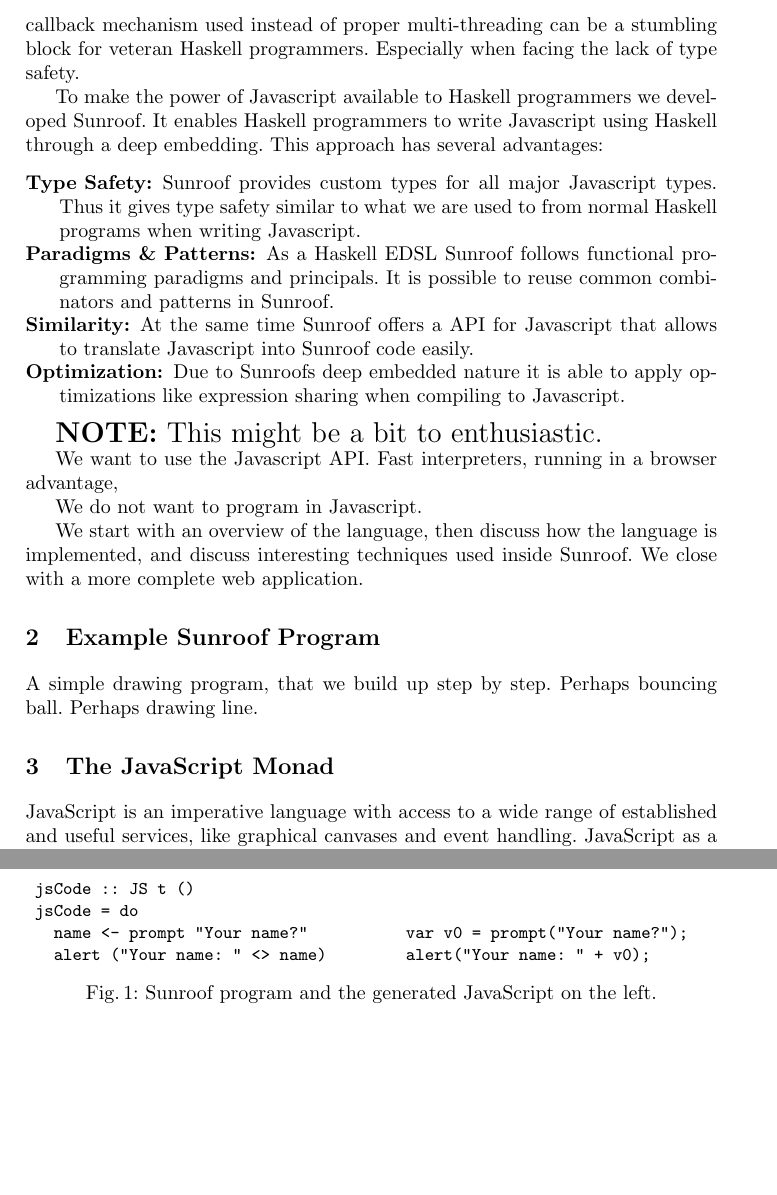
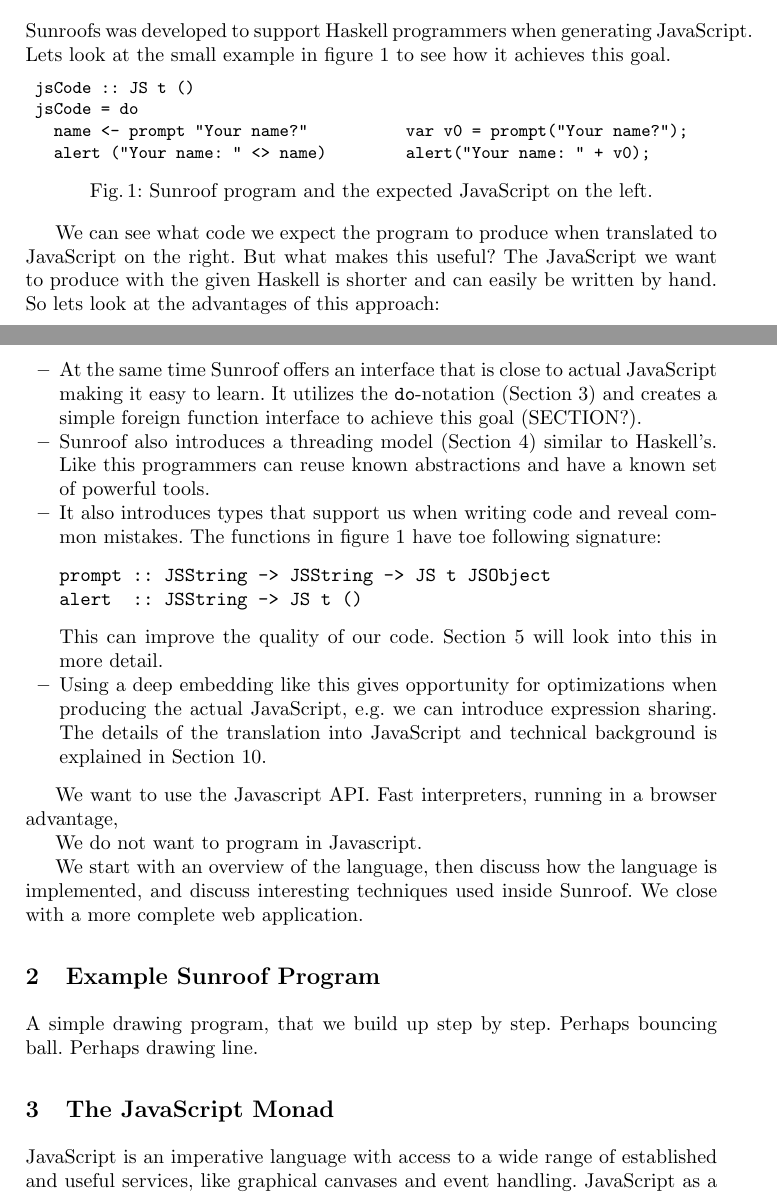
Before and after one commit to ku-fpg/paper-sunroof-tfp13, a LaTeX paper (sunroof.tex): two parts of pages 2 and 3 of 10 before the commit and two parts of pages 1 and 2 of 9 after it, joined at a grey line, cut at the place of the change, the shorter picture padded with empty space. Compiled offline with pdfLaTeX.

Commit message:
Updates to the introduction.

```diff
--- a/sunroof.tex
+++ b/sunroof.tex
@@ -95,6 +95,82 @@ with each other as needed.
 %
 \section{Introduction}
 
+Sunroofs was developed to support Haskell programmers
+when generating JavaScript. Lets look at the small example
+in figure \ref{fig:code-example} to see how it achieves this goal.
+
+\begin{figure}[h]
+\vspace{-0.5cm}
+\centering
+\begin{subfigure}{0.45\textwidth}%
+\begin{verbatim}
+ jsCode :: JS t ()
+ jsCode = do
+   name <- prompt "Your name?"
+   alert ("Your name: " <> name)
+\end{verbatim}%
+\end{subfigure}%
+\hfill%
+\begin{subfigure}{0.45\textwidth}
+\vspace{0.25cm}%
+\begin{verbatim}
+
+
+var v0 = prompt("Your name?");
+alert("Your name: " + v0);
+\end{verbatim}%
+\end{subfigure}%
+%\vspace{-0.2cm}%
+\caption{Sunroof program and the expected JavaScript on the left.}%
+\label{fig:code-example}%
+\vspace{-0.5cm}
+\end{figure}
+
+We can see what code we expect the program to produce when
+translated to JavaScript on the right. But what makes
+this useful? The JavaScript we want to produce with the given
+Haskell is shorter and can easily be written by hand.
+So lets look at the advantages of this approach:
+\begin{itemize}
+
+\item
+At the same time Sunroof offers an interface that is
+close to actual JavaScript making it easy to learn.
+It utilizes the \Src{do}-notation (Section \ref{sec:js-monad}) and creates a
+simple foreign function interface to achieve this goal (SECTION?).
+
+\item
+Sunroof also introduces a threading model (Section \ref{sec:threading-models}) similar
+to Haskell's. Like this programmers can reuse known abstractions
+and have a known set of powerful tools.
+
+\item
+It also introduces types that support us when
+writing code and reveal common mistakes. The functions
+in figure \ref{fig:code-example} have toe following signature:
+\begin{verbatim}
+prompt :: JSString -> JSString -> JS t JSObject
+alert  :: JSString -> JS t ()
+\end{verbatim}
+This can improve the quality of our code.
+Section \ref{sec:object-model} will look into this in more detail.
+
+\item
+Using a deep embedding like this gives opportunity
+for optimizations when producing the actual JavaScript,
+e.g. we can introduce expression sharing.
+The details of the translation into JavaScript and
+technical background is explained in Section \ref{sec:background}.
+
+
+
+
+
+\end{itemize}
+
+
+\begin{comment}
+
 An essential part of most modern web applications is Javascript.
 It opens various possibilities to create browser based applications.
 Examples for this development are Googlemail or Facebook.
@@ -151,6 +229,7 @@ Perhaps bouncing ball.
 Perhaps drawing line.
 
 \section{The JavaScript Monad}
+\label{sec:js-monad}
 
 JavaScript is an imperative language with access to a wide range
 of established and useful services, like graphical canvases and event
@@ -160,27 +239,3 @@ functions. We want to express JavaScript in Haskell, adding use
 of Haskell's static typing, and gaining access to JavaScript services.
 And we do so using the transitional functional programming
 mechanism for being imperative, a monad~\cite{Moggi:91:ComputationMonads}.
-
-\begin{figure}[h]
-\vspace{-0.5cm}
-\centering
-\begin{subfigure}{0.45\textwidth}%
-\begin{verbatim}
- jsCode :: JS t ()
- jsCode = do
-   name <- prompt "Your name?"
-   alert ("Your name: " <> name)
-\end{verbatim}%
-\end{subfigure}%
-\hfill%
-\begin{subfigure}{0.45\textwidth}
-\vspace{0.25cm}%
-\begin{verbatim}
-
-
-var v0 = prompt("Your name?");
-alert("Your name: " + v0);
-\end{verbatim}%
-\end{subfigure}%
-%\vspace{-0.2cm}%
-\caption{Sunroof program and the generated JavaScript on the left.}%
```
Also changed, not shown: sunroof.tex (14 more changed lines).
